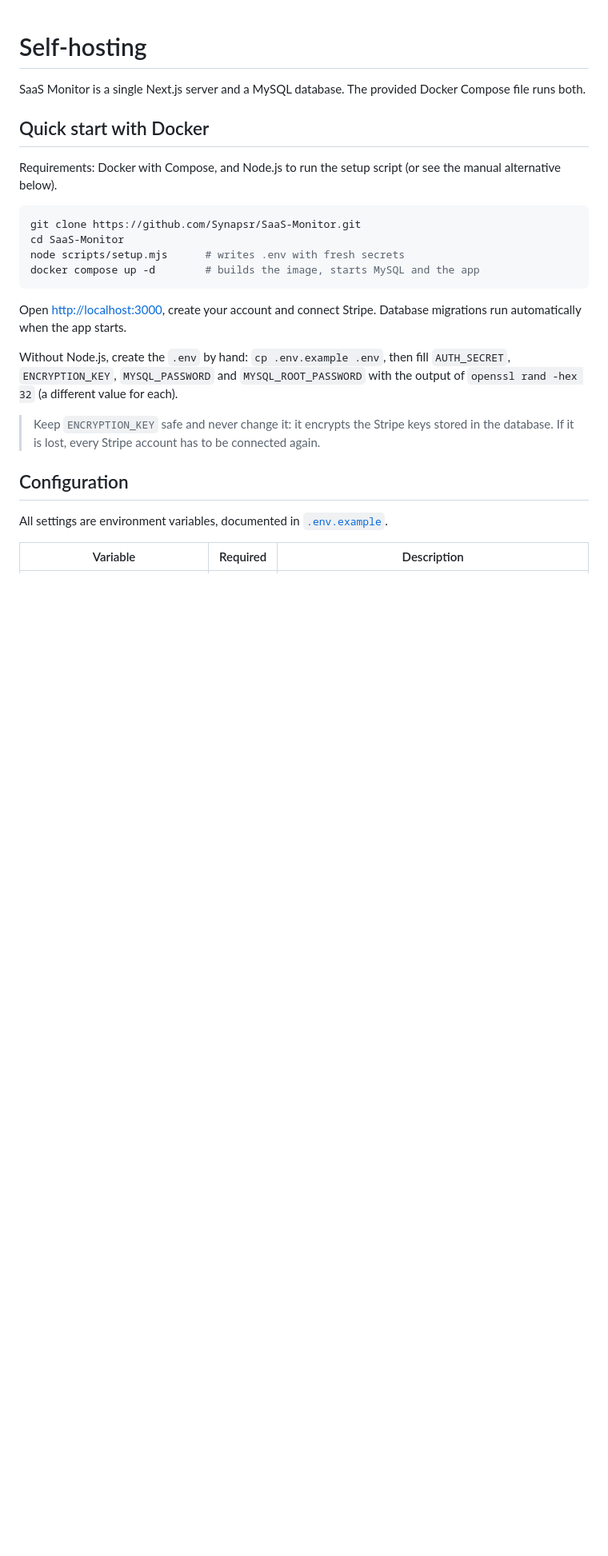
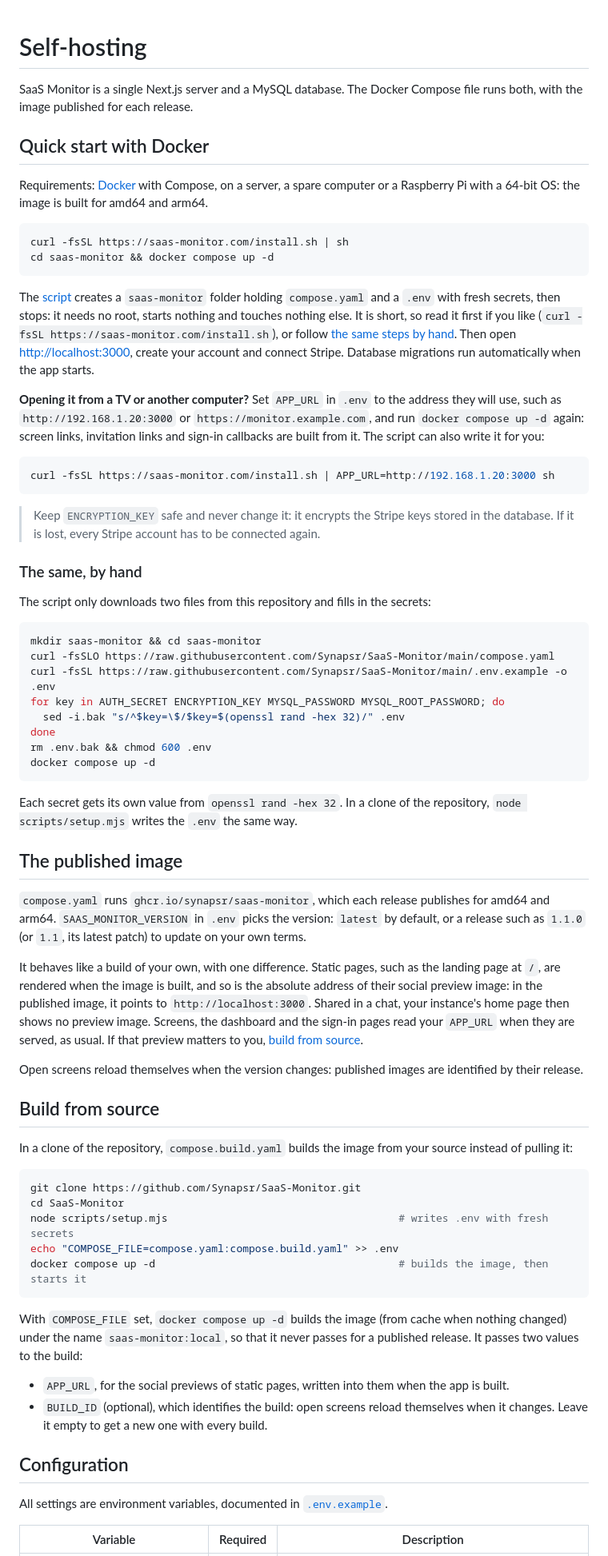
Before and after one commit to Synapsr/SaaS-Monitor, a Markdown page: docs/self-hosting.md, the part around one of its changes. Shown at 80% size. Drawn GitHub-style; blank space fills up the shorter version.

Commit message:
docs(self-hosting): two-command install with the published image
Covers the no-clone install (script or by hand), SAAS_MONITOR_VERSION, what differs in the
published image (static pages carry localhost in their preview URL), building from source
with compose.build.yaml, and updating with docker compose pull.

````diff
--- a/docs/self-hosting.md
+++ b/docs/self-hosting.md
@@ -1,29 +1,91 @@
 # Self-hosting
 
-SaaS Monitor is a single Next.js server and a MySQL database. The provided Docker Compose file
-runs both.
+SaaS Monitor is a single Next.js server and a MySQL database. The Docker Compose file runs both,
+with the image published for each release.
 
 ## Quick start with Docker
 
-Requirements: Docker with Compose, and Node.js to run the setup script (or see the manual
-alternative below).
+Requirements: [Docker](https://docs.docker.com/get-started/get-docker/) with Compose, on a
+server, a spare computer or a Raspberry Pi with a 64-bit OS: the image is built for amd64 and
+arm64.
+
+```bash
+curl -fsSL https://saas-monitor.com/install.sh | sh
+cd saas-monitor && docker compose up -d
+```
+
+The [script](../public/install.sh) creates a `saas-monitor` folder holding `compose.yaml` and a
+`.env` with fresh secrets, then stops: it needs no root, starts nothing and touches nothing else.
+It is short, so read it first if you like (`curl -fsSL https://saas-monitor.com/install.sh`), or
+follow [the same steps by hand](#the-same-by-hand). Then open <http://localhost:3000>, create your
+account and connect Stripe. Database migrations run automatically when the app starts.
+
+**Opening it from a TV or another computer?** Set `APP_URL` in `.env` to the address they will
+use, such as `http://192.168.1.20:3000` or `https://monitor.example.com`, and run
+`docker compose up -d` again: screen links, invitation links and sign-in callbacks are built from
+it. The script can also write it for you:
+
+```bash
+curl -fsSL https://saas-monitor.com/install.sh | APP_URL=http://192.168.1.20:3000 sh
+```
+
+> Keep `ENCRYPTION_KEY` safe and never change it: it encrypts the Stripe keys stored in the
+> database. If it is lost, every Stripe account has to be connected again.
+
+### The same, by hand
+
+The script only downloads two files from this repository and fills in the secrets:
+
+```bash
+mkdir saas-monitor && cd saas-monitor
+curl -fsSLO https://raw.githubusercontent.com/Synapsr/SaaS-Monitor/main/compose.yaml
+curl -fsSL https://raw.githubusercontent.com/Synapsr/SaaS-Monitor/main/.env.example -o .env
+for key in AUTH_SECRET ENCRYPTION_KEY MYSQL_PASSWORD MYSQL_ROOT_PASSWORD; do
+  sed -i.bak "s/^$key=\$/$key=$(openssl rand -hex 32)/" .env
+done
+rm .env.bak && chmod 600 .env
+docker compose up -d
+```
+
+Each secret gets its own value from `openssl rand -hex 32`. In a clone of the repository,
+`node scripts/setup.mjs` writes the `.env` the same way.
+
+## The published image
+
+`compose.yaml` runs `ghcr.io/synapsr/saas-monitor`, which each release publishes for amd64 and
+arm64. `SAAS_MONITOR_VERSION` in `.env` picks the version: `latest` by default, or a release such
+as `1.1.0` (or `1.1`, its latest patch) to update on your own terms.
+
+It behaves like a build of your own, with one difference. Static pages, such as the landing page
+at `/`, are rendered when the image is built, and so is the absolute address of their social
+preview image: in the published image, it points to `http://localhost:3000`. Shared in a chat,
+your instance's home page then shows no preview image. Screens, the dashboard and the sign-in
+pages read your `APP_URL` when they are served, as usual. If that preview matters to you,
+[build from source](#build-from-source).
+
+Open screens reload themselves when the version changes: published images are identified by
+their release.
+
+## Build from source
+
+In a clone of the repository, `compose.build.yaml` builds the image from your source instead of
+pulling it:
 
 ```bash
 git clone https://github.com/Synapsr/SaaS-Monitor.git
 cd SaaS-Monitor
-node scripts/setup.mjs      # writes .env with fresh secrets
-docker compose up -d        # builds the image, starts MySQL and the app
+node scripts/setup.mjs                                     # writes .env with fresh secrets
+echo "COMPOSE_FILE=compose.yaml:compose.build.yaml" >> .env
+docker compose up -d                                       # builds the image, then starts it
 ```
 
-Open <http://localhost:3000>, create your account and connect Stripe. Database migrations run
-automatically when the app starts.
+With `COMPOSE_FILE` set, `docker compose up -d` builds the image (from cache when nothing changed)
+under the name `saas-monitor:local`, so that it never passes for a published release. It passes
+two values to the build:
 
-Without Node.js, create the `.env` by hand: `cp .env.example .env`, then fill `AUTH_SECRET`,
-`ENCRYPTION_KEY`, `MYSQL_PASSWORD` and `MYSQL_ROOT_PASSWORD` with the output of
-`openssl rand -hex 32` (a different value for each).
-
-> Keep `ENCRYPTION_KEY` safe and never change it: it encrypts the Stripe keys stored in the
-> database. If it is lost, every Stripe account has to be connected again.
+- `APP_URL`, for the social previews of static pages, written into them when the app is built.
+- `BUILD_ID` (optional), which identifies the build: open screens reload themselves when it
+  changes. Leave it empty to get a new one with every build.
 
 ## Configuration
 
````
Also changed, not shown: other parts of docs/self-hosting.md (+12 -13 lines).
